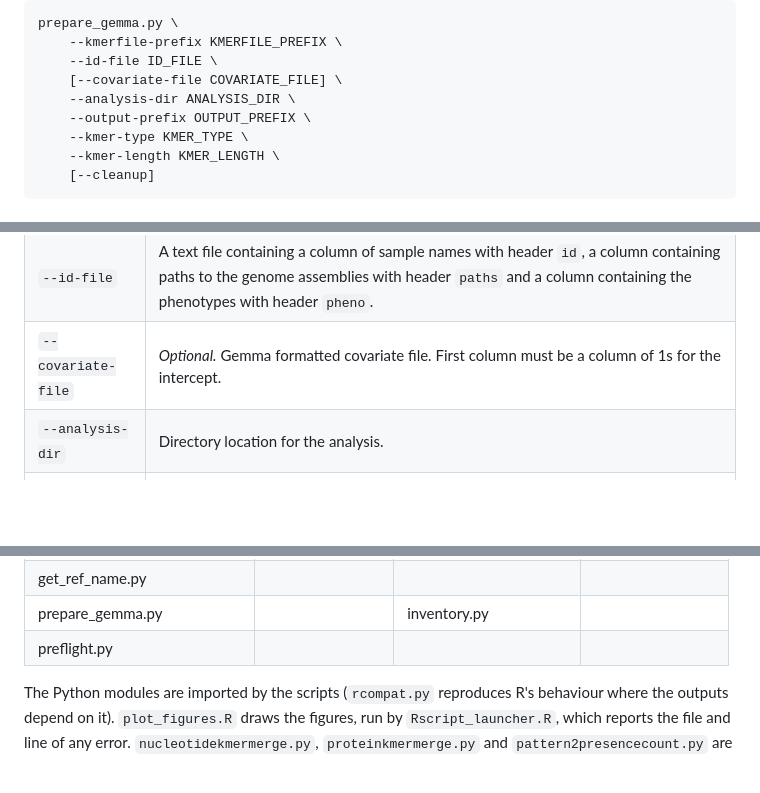
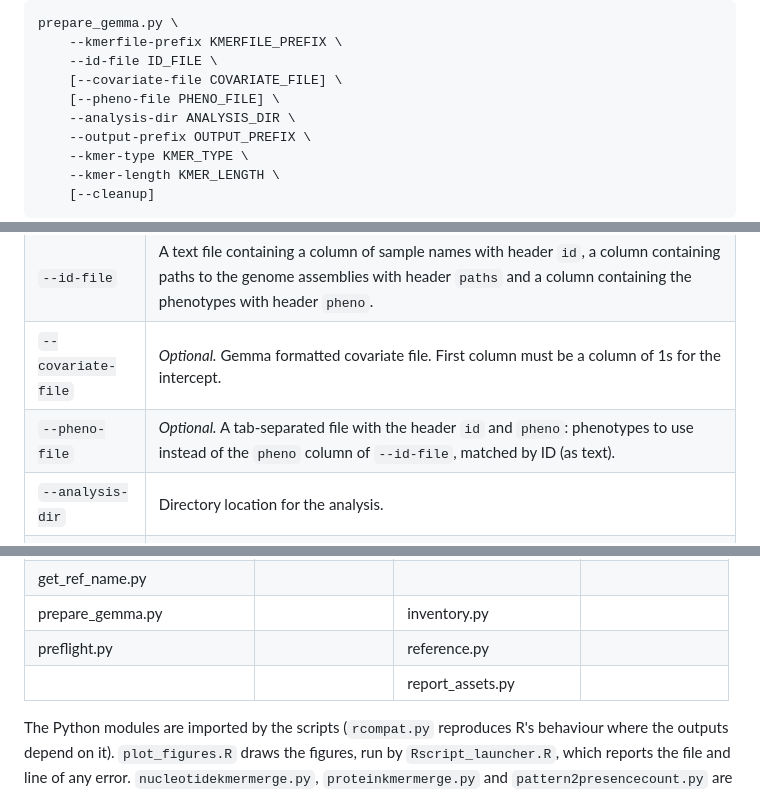
Before and after one commit to danny-wilson/kmer_pipeline, a Markdown page: docs/manual.md, 3 parts joined by grey strips. Drawn GitHub-style; blank space fills up the shorter version.

Commit message:
Manual: prepare_gemma --pheno-file; reference.py and report_assets.py in the script list
Co-Authored-By: Claude Sonnet 5.5 <noreply@anthropic.com>
Claude-Session: https://claude.ai/code/session_01VKhwXJqLEqLXSo3xiuC5ay

```diff
--- a/docs/manual.md
+++ b/docs/manual.md
@@ -1387,6 +1387,7 @@ prepare_gemma.py \
     --kmerfile-prefix KMERFILE_PREFIX \
     --id-file ID_FILE \
     [--covariate-file COVARIATE_FILE] \
+    [--pheno-file PHENO_FILE] \
     --analysis-dir ANALYSIS_DIR \
     --output-prefix OUTPUT_PREFIX \
     --kmer-type KMER_TYPE \
@@ -1403,6 +1404,7 @@ prepare_gemma.py \
 | `--kmerfile-prefix` | Prefix of the pattern and kinship files of step 3 (`analysis_dir/output_prefix_kmer_typekmer_length`). |
 | `--id-file` | A text file containing a column of sample names with header `id`, a column containing paths to the genome assemblies with header `paths` and a column containing the phenotypes with header `pheno`. |
 | `--covariate-file` | *Optional.* Gemma formatted covariate file. First column must be a column of 1s for the intercept. |
+| `--pheno-file` | *Optional.* A tab-separated file with the header `id` and `pheno`: phenotypes to use instead of the `pheno` column of `--id-file`, matched by ID (as text). |
 | `--analysis-dir` | Directory location for the analysis. |
 | `--output-prefix` | Output file prefix. |
 | `--kmer-type` | Either `protein` or `nucleotide`. |
@@ -2039,7 +2041,8 @@ Each example run gave the same results. The image is a 1.9 GiB download.
 | gen-unmapped-report.py | | | |
 | get_ref_name.py | | | |
 | prepare_gemma.py | | inventory.py | |
-| preflight.py | | | |
+| preflight.py | | reference.py | |
+| | | report_assets.py | |
 
 The Python modules are imported by the scripts (`rcompat.py` reproduces R's behaviour where the
 outputs depend on it). `plot_figures.R` draws the figures, run by `Rscript_launcher.R`, which
```
